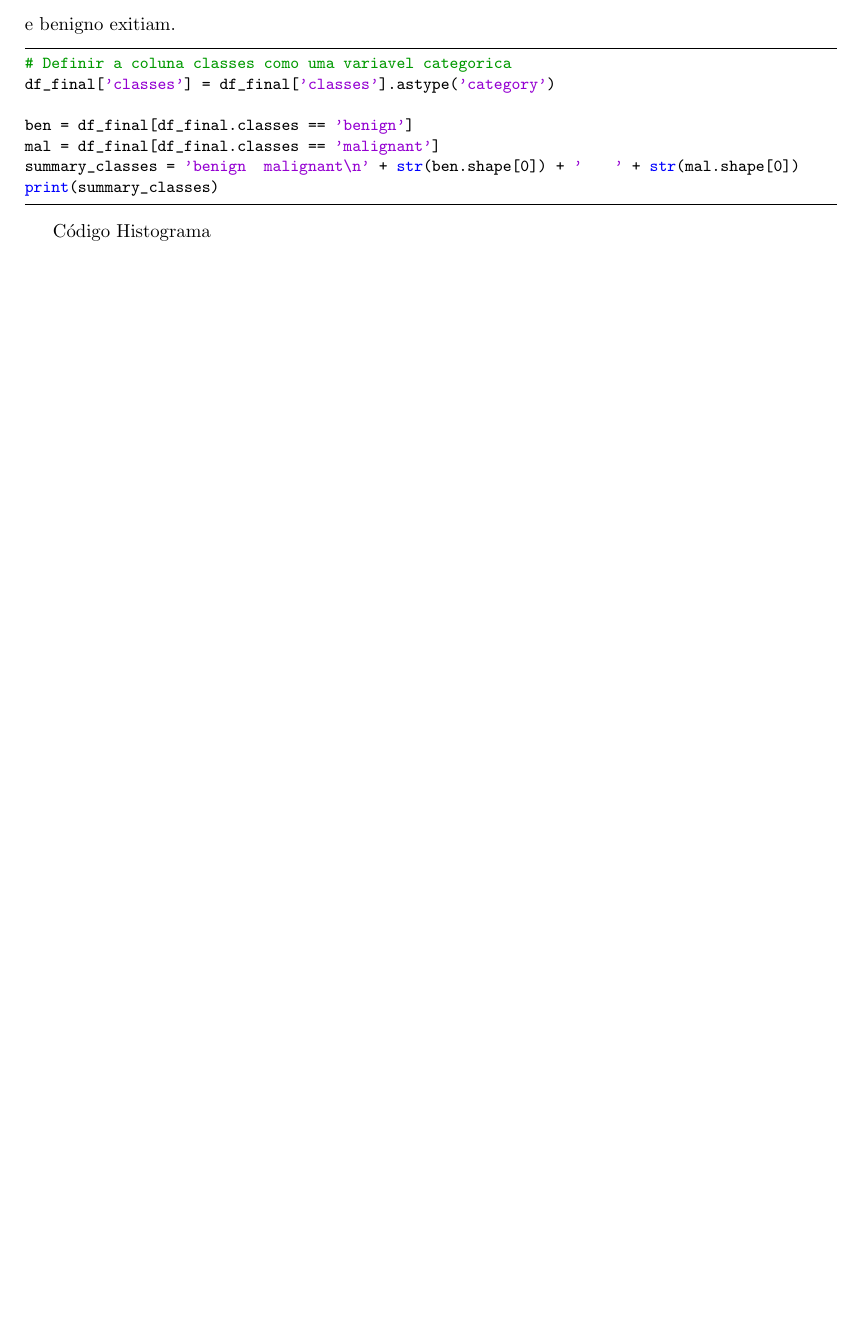
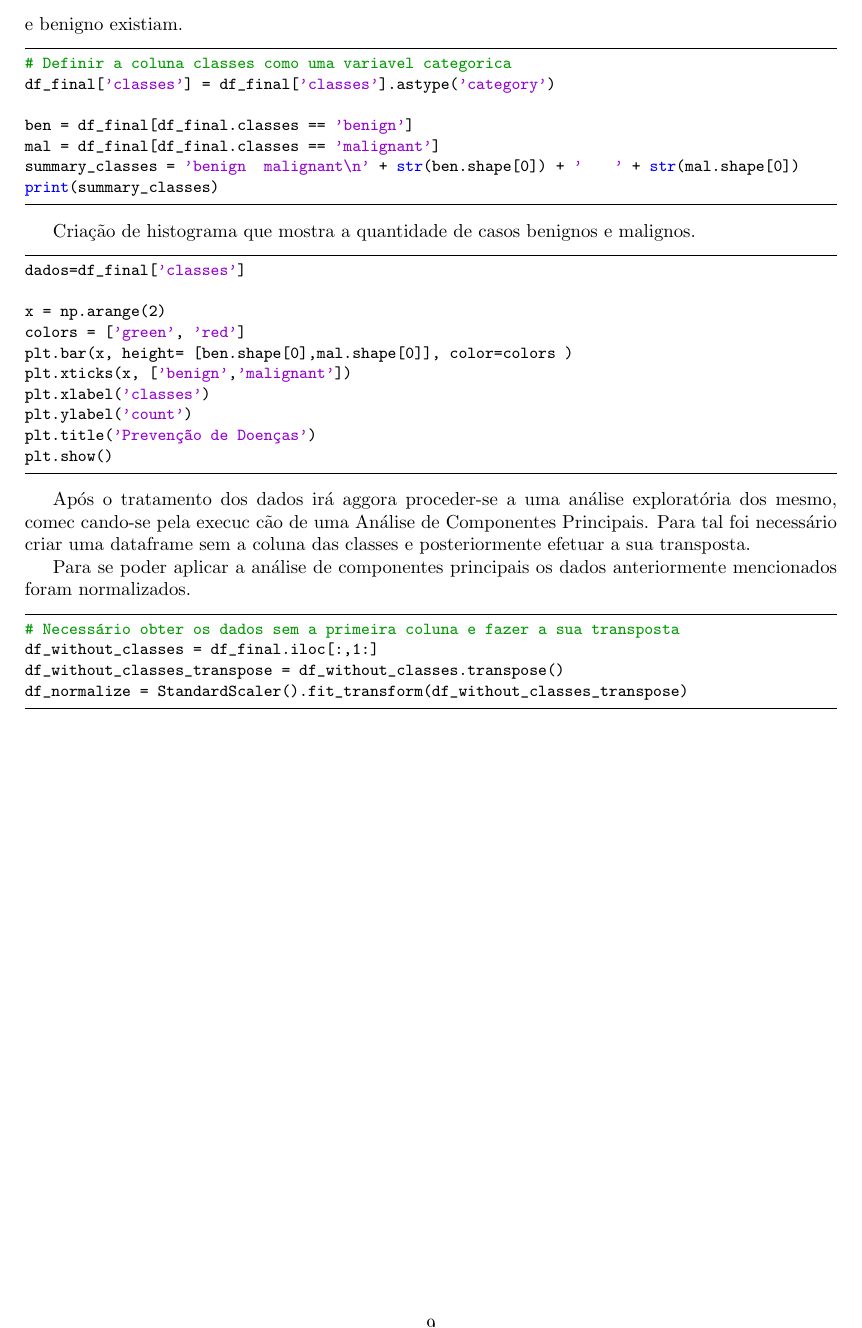
Before and after one commit to AnaSapata/Uso-de-Machine-Learning-para-previs-o-de-doen-as, a LaTeX document (Python.tex): part of page 9 of 9, cut so that both start at the same text, the shorter picture padded with empty space. Compiled offline with pdfLaTeX.

Commit message:
Atualizado PDF

```diff
--- a/Python.tex
+++ b/Python.tex
@@ -507,7 +507,7 @@ L = [cf, df_impute2_df]
 df_final = pd.concat(L, axis = 1)
 \end{lstlisting}
 
-Uma vez que os dados da coluna \textit{classes} s\~ao categoricos os mesmos foram alterados para serem deste tipo. Ap\'os esta altera\c c\~ao foram ent\~ao verificados quantos casos de doentes com cancro maligno e benigno exitiam.
+Uma vez que os dados da coluna \textit{classes} s\~ao categoricos os mesmos foram alterados para serem deste tipo. Ap\'os esta altera\c c\~ao foram ent\~ao verificados quantos casos de doentes com cancro maligno e benigno existiam.
 
 \begin{lstlisting}
 # Definir a coluna classes como uma variavel categorica
@@ -519,6 +519,30 @@ summary_classes = 'benign     malignant\n' + str(ben.shape[0]) + '        ' + st
 print(summary_classes)
 \end{lstlisting}
 
-C\'odigo Histograma
+Cria\c c\~ao de histograma que mostra a quantidade de casos benignos e malignos.
+
+\begin{lstlisting}
+dados=df_final['classes']
+
+x = np.arange(2)
+colors = ['green', 'red']
+plt.bar(x, height= [ben.shape[0],mal.shape[0]], color=colors )
+plt.xticks(x, ['benign','malignant'])
+plt.xlabel('classes')
+plt.ylabel('count')
+plt.title('Prevenção de Doenças')
+plt.show()
+\end{lstlisting}
+
+Ap\'os o tratamento dos dados ir\'a aggora proceder-se a uma an\'alise explorat\'oria dos mesmo, comec\ cando-se pela execuc\ c\~ao de uma An\'alise de Componentes Principais. Para tal foi necess\'ario criar uma dataframe sem a coluna das classes e posteriormente efetuar a sua transposta.
+
+Para se poder aplicar a an\'alise de componentes principais os dados anteriormente mencionados foram normalizados.
+
+\begin{lstlisting}
+# Necessário obter os dados sem a primeira coluna e fazer a sua transposta
+df_without_classes = df_final.iloc[:,1:]
+df_without_classes_transpose = df_without_classes.transpose()
+df_normalize = StandardScaler().fit_transform(df_without_classes_transpose)
+\end{lstlisting}
 
 \end{document}
```
Also changed, not shown: Python.pdf, 2 other files.
